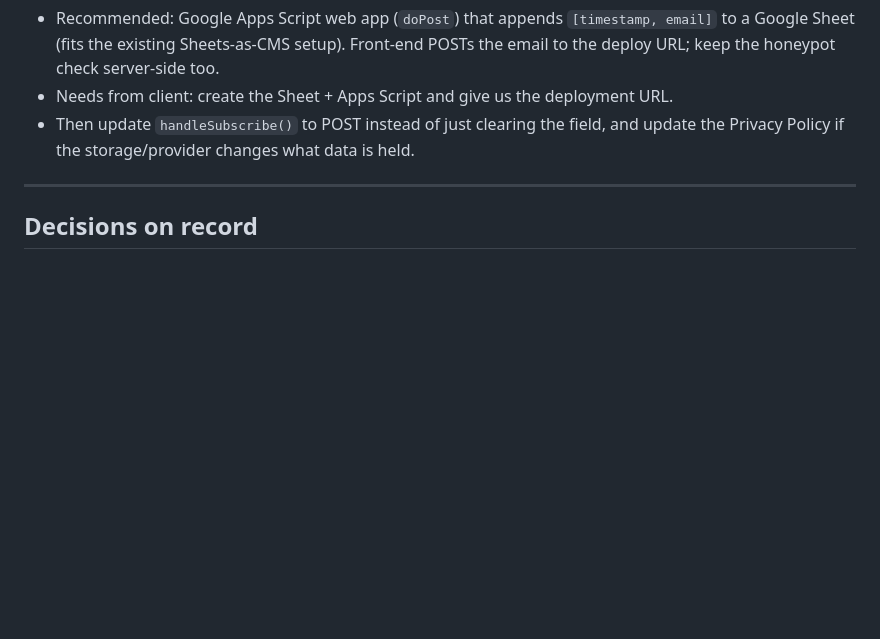
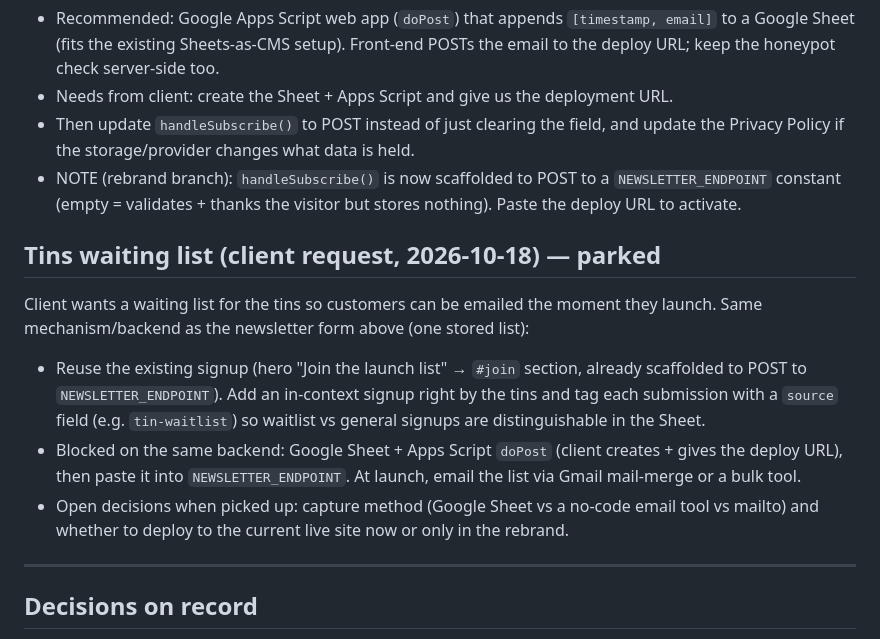
Before and after one commit to Shun024/sancha-matcha-website, a Markdown page: BACKLOG.md, the part around the change. GitHub-like rendering; blank space fills up the shorter version.

Commit message:
Backlog: park tins waiting list (client request)

```diff
--- a/BACKLOG.md
+++ b/BACKLOG.md
@@ -55,6 +55,22 @@ To make it capture emails:
 - Needs from client: create the Sheet + Apps Script and give us the deployment URL.
 - Then update `handleSubscribe()` to POST instead of just clearing the field, and update the
   Privacy Policy if the storage/provider changes what data is held.
+- NOTE (rebrand branch): `handleSubscribe()` is now scaffolded to POST to a
+  `NEWSLETTER_ENDPOINT` constant (empty = validates + thanks the visitor but stores nothing).
+  Paste the deploy URL to activate.
+
+## Tins waiting list (client request, 2026-10-18) — parked
+Client wants a waiting list for the tins so customers can be emailed the moment they launch.
+Same mechanism/backend as the newsletter form above (one stored list):
+- Reuse the existing signup (hero "Join the launch list" → `#join` section, already scaffolded
+  to POST to `NEWSLETTER_ENDPOINT`). Add an in-context signup right by the tins and tag each
+  submission with a `source` field (e.g. `tin-waitlist`) so waitlist vs general signups are
+  distinguishable in the Sheet.
+- Blocked on the same backend: Google Sheet + Apps Script `doPost` (client creates + gives the
+  deploy URL), then paste it into `NEWSLETTER_ENDPOINT`. At launch, email the list via Gmail
+  mail-merge or a bulk tool.
+- Open decisions when picked up: capture method (Google Sheet vs a no-code email tool vs
+  mailto) and whether to deploy to the current live site now or only in the rebrand.
 
 ---
 
```
